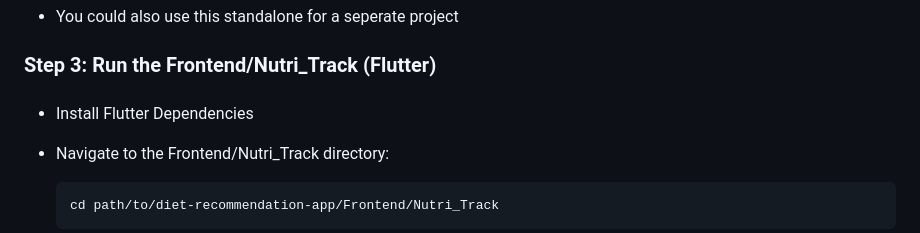
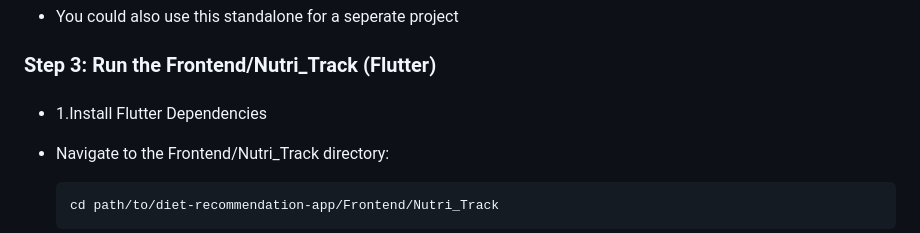
Before and after one commit to saikrishy3808u3qr3pur3q/Diet-Recommendation-App, a Markdown page: README.md, the part around the change. Rendered like a GitHub page.

````diff
--- a/README.md
+++ b/README.md
@@ -87,7 +87,7 @@ The frontend sends a POST request with a payload similar to this:
 - You could also use this standalone for a seperate project
 ### Step 3: Run the Frontend/Nutri_Track (Flutter)
 ###
-- Install Flutter Dependencies
+- 1.Install Flutter Dependencies
 - Navigate to the Frontend/Nutri_Track directory:
 
   ```bash
````
